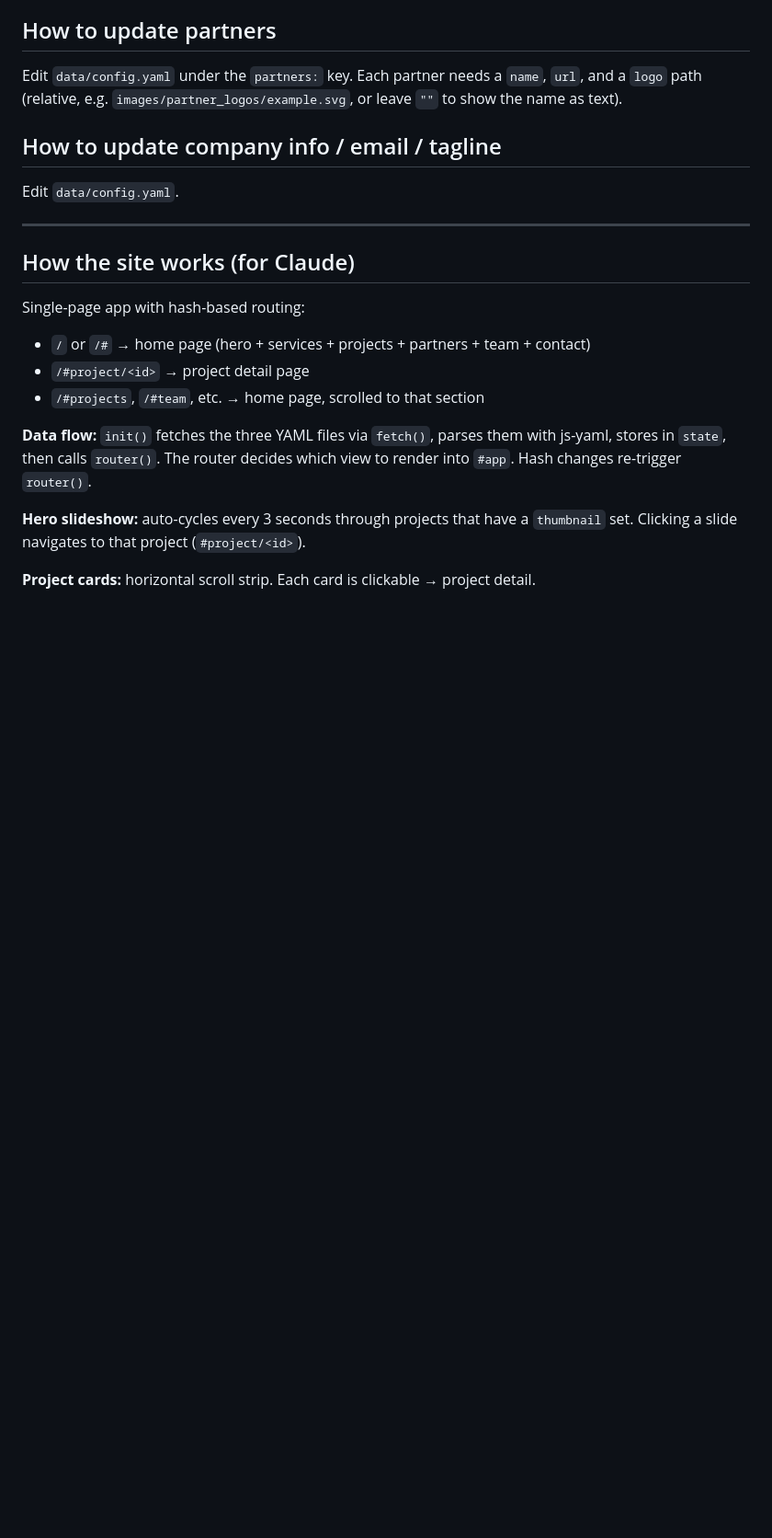
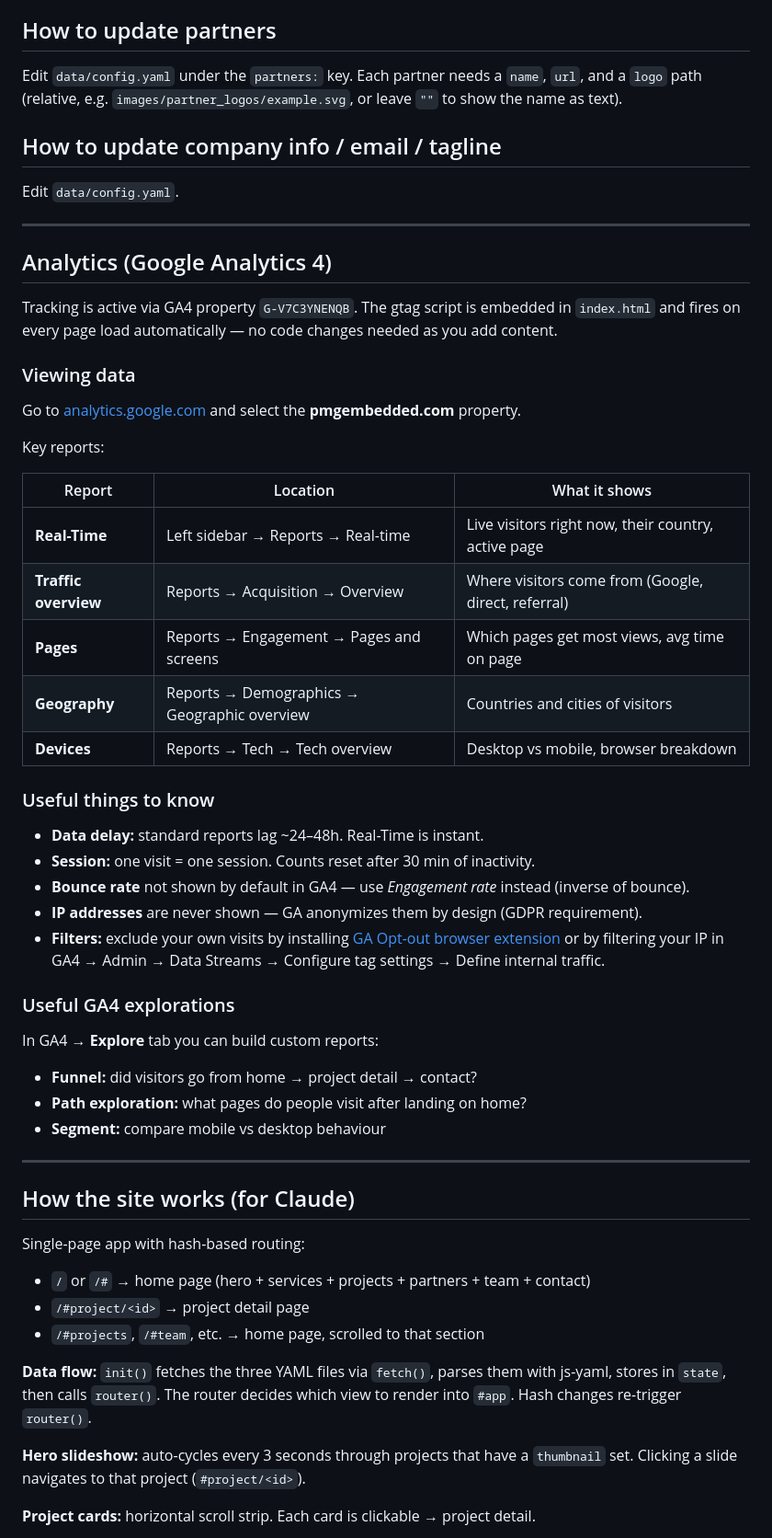
Before and after one commit to PMGrobotics/pmgrobotics.github.io, a Markdown page: README.md, the part around the change. Shown at 92% size. Rendered like a GitHub page; blank space fills up the shorter version.

Commit message:
Add Google Analytics usage guide to README

```diff
--- a/README.md
+++ b/README.md
@@ -116,6 +116,41 @@ Edit `data/config.yaml`.
 
 ---
 
+## Analytics (Google Analytics 4)
+
+Tracking is active via GA4 property `G-V7C3YNENQB`. The gtag script is embedded in `index.html` and fires on every page load automatically — no code changes needed as you add content.
+
+### Viewing data
+
+Go to [analytics.google.com](https://analytics.google.com) and select the **pmgembedded.com** property.
+
+Key reports:
+
+| Report | Location | What it shows |
+|--------|----------|---------------|
+| **Real-Time** | Left sidebar → Reports → Real-time | Live visitors right now, their country, active page |
+| **Traffic overview** | Reports → Acquisition → Overview | Where visitors come from (Google, direct, referral) |
+| **Pages** | Reports → Engagement → Pages and screens | Which pages get most views, avg time on page |
+| **Geography** | Reports → Demographics → Geographic overview | Countries and cities of visitors |
+| **Devices** | Reports → Tech → Tech overview | Desktop vs mobile, browser breakdown |
+
+### Useful things to know
+
+- **Data delay:** standard reports lag ~24–48h. Real-Time is instant.
+- **Session:** one visit = one session. Counts reset after 30 min of inactivity.
+- **Bounce rate** not shown by default in GA4 — use *Engagement rate* instead (inverse of bounce).
+- **IP addresses** are never shown — GA anonymizes them by design (GDPR requirement).
+- **Filters:** exclude your own visits by installing [GA Opt-out browser extension](https://tools.google.com/dlpage/gaoptout) or by filtering your IP in GA4 → Admin → Data Streams → Configure tag settings → Define internal traffic.
+
+### Useful GA4 explorations
+
+In GA4 → **Explore** tab you can build custom reports:
+- **Funnel:** did visitors go from home → project detail → contact?
+- **Path exploration:** what pages do people visit after landing on home?
+- **Segment:** compare mobile vs desktop behaviour
+
+---
+
 ## How the site works (for Claude)
 
 Single-page app with hash-based routing:
```
